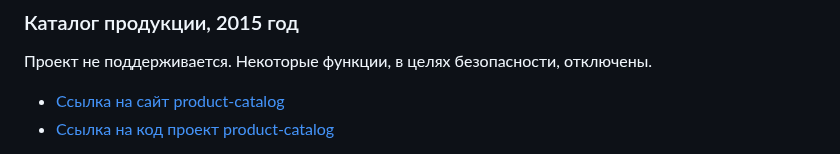
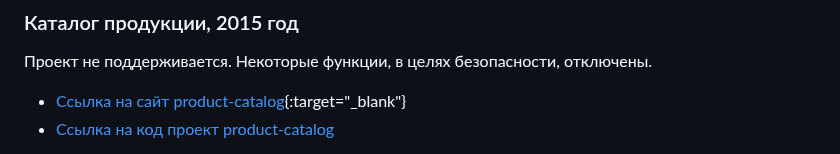
Before and after one commit to DenisUstinov/DenisUstinov, a Markdown page: README.md, the part around the change. GitHub-like rendering.

```diff
--- a/README.md
+++ b/README.md
@@ -66,7 +66,7 @@ git, php, python, html, css, asyncio, docker, fastapi, mysql, postgresql, Linux,
 
 Проект не поддерживается. Некоторые функции, в целях безопасности, отключены.
 
-* [Ссылка на сайт product-catalog](https://product-catalog.denisustinov.name)
+* [Ссылка на сайт product-catalog](https://product-catalog.denisustinov.name){:target="_blank"}
 * [Ссылка на код проект product-catalog](https://github.com/DenisUstinov/DenisUstinov/tree/main/product-catalog)
 
 Я впервые начал свой путь в веб-разработке, создав скрипт для управления прайсами заказов. Пройдя первый курс по PHP, я погрузился в творческий процесс и создал свою первую собственную CMS. Несмотря на то, что она скорее представляла из себя набор кривых и косых элементов, она функционировала и служила каталогом товаров с возможностью предварительного заказа продукции компании, в которой я тогда работал в качестве представителя.
```
